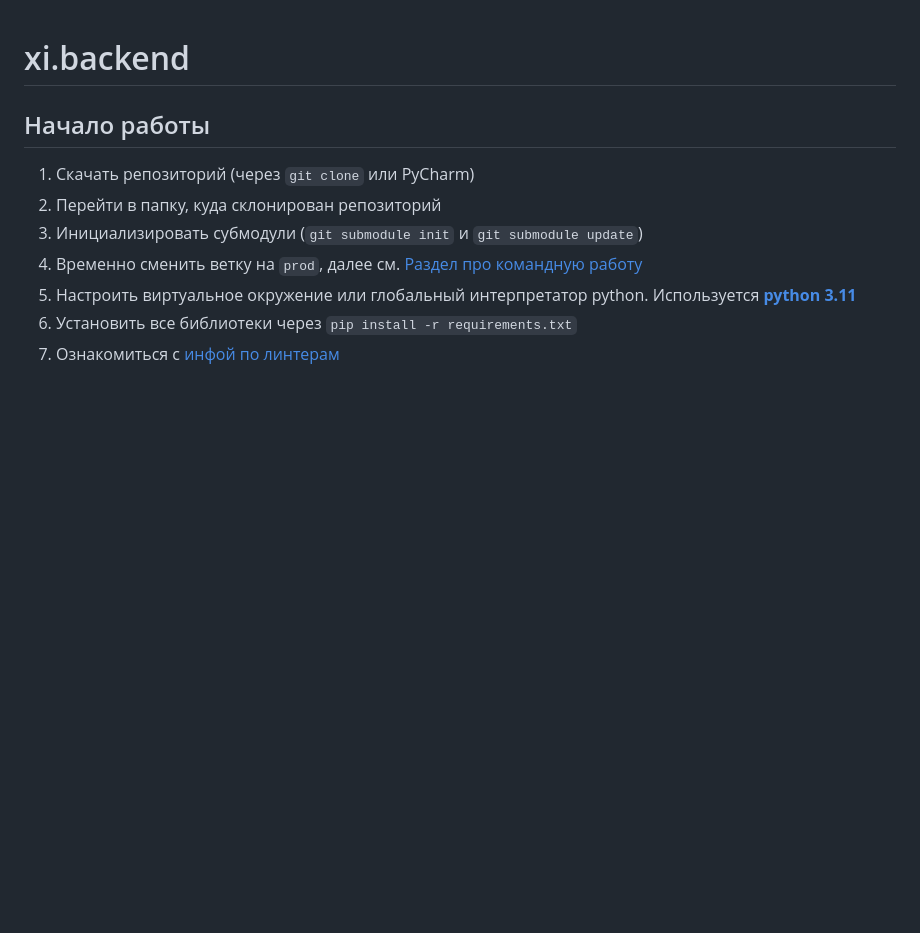
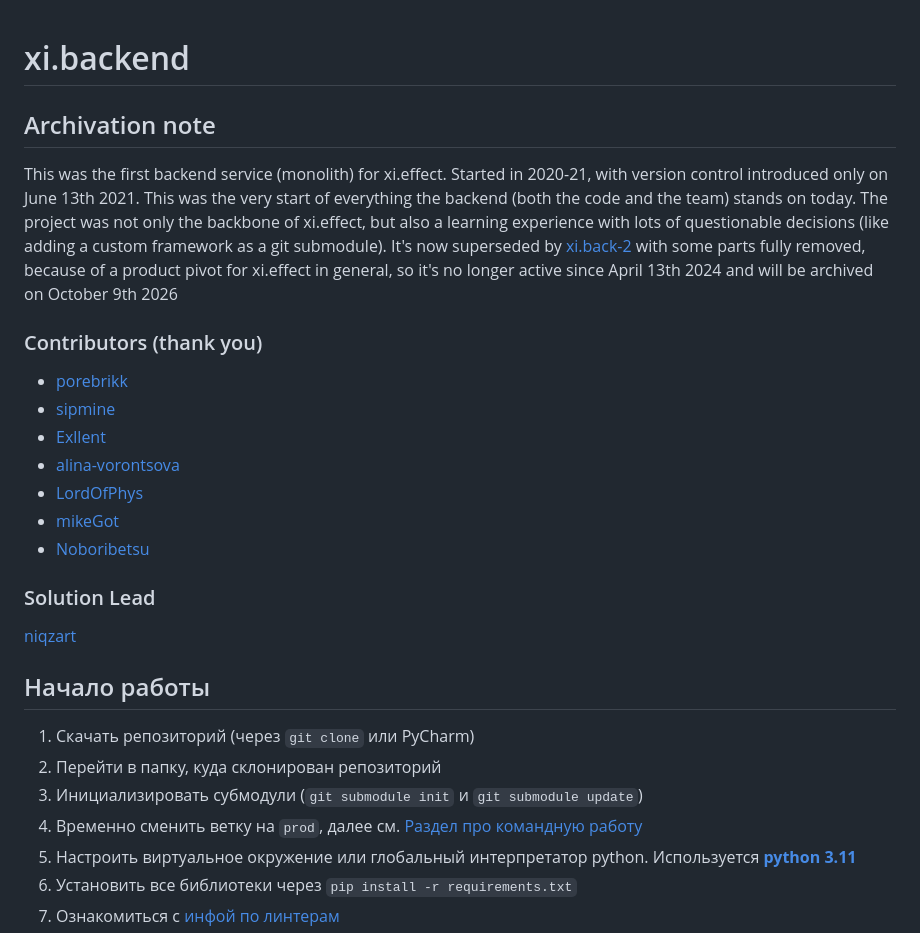
Before and after one commit to xi-effect/xi.backend, a Markdown page: README.md, the part around the change. Drawn GitHub-style; blank space fills up the shorter version.

Commit message:
final: prepare for archivation

```diff
--- a/README.md
+++ b/README.md
@@ -1,4 +1,19 @@
 # xi.backend
+
+## Archivation note
+This was the first backend service (monolith) for xi.effect. Started in 2020-21, with version control introduced only on June 13th 2021. This was the very start of everything the backend (both the code and the team) stands on today. The project was not only the backbone of xi.effect, but also a learning experience with lots of questionable decisions (like adding a custom framework as a git submodule). It's now superseded by [xi.back-2](https://github.com/xi-effect/xi.back-2) with some parts fully removed, because of a product pivot for xi.effect in general, so it's no longer active since April 13th 2024 and will be archived on October 9th 2026
+
+### Contributors (thank you)
+- [porebrikk](https://github.com/porebrikk)
+- [sipmine](https://github.com/sipmine)
+- [Exllent](https://github.com/Exllent)
+- [alina-vorontsova](https://github.com/alina-vorontsova)
+- [LordOfPhys](https://github.com/LordOfPhys)
+- [mikeGot](https://github.com/mikeGot)
+- [Noboribetsu](https://github.com/Noboribetsu)
+
+### Solution Lead
+[niqzart](https://github.com/niqzart)
 
 ## Начало работы
 1. Скачать репозиторий (через `git clone` или PyCharm)
```
